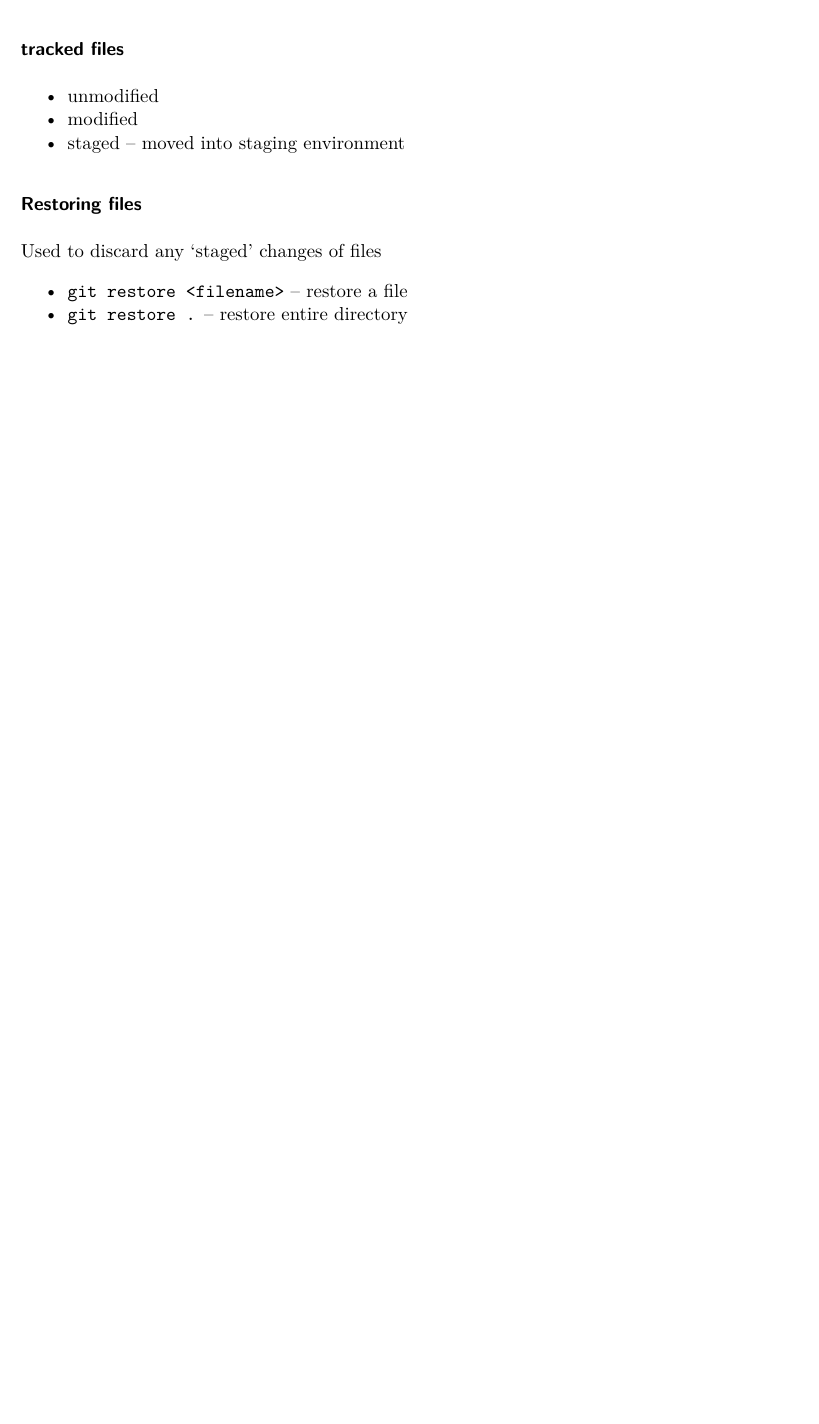
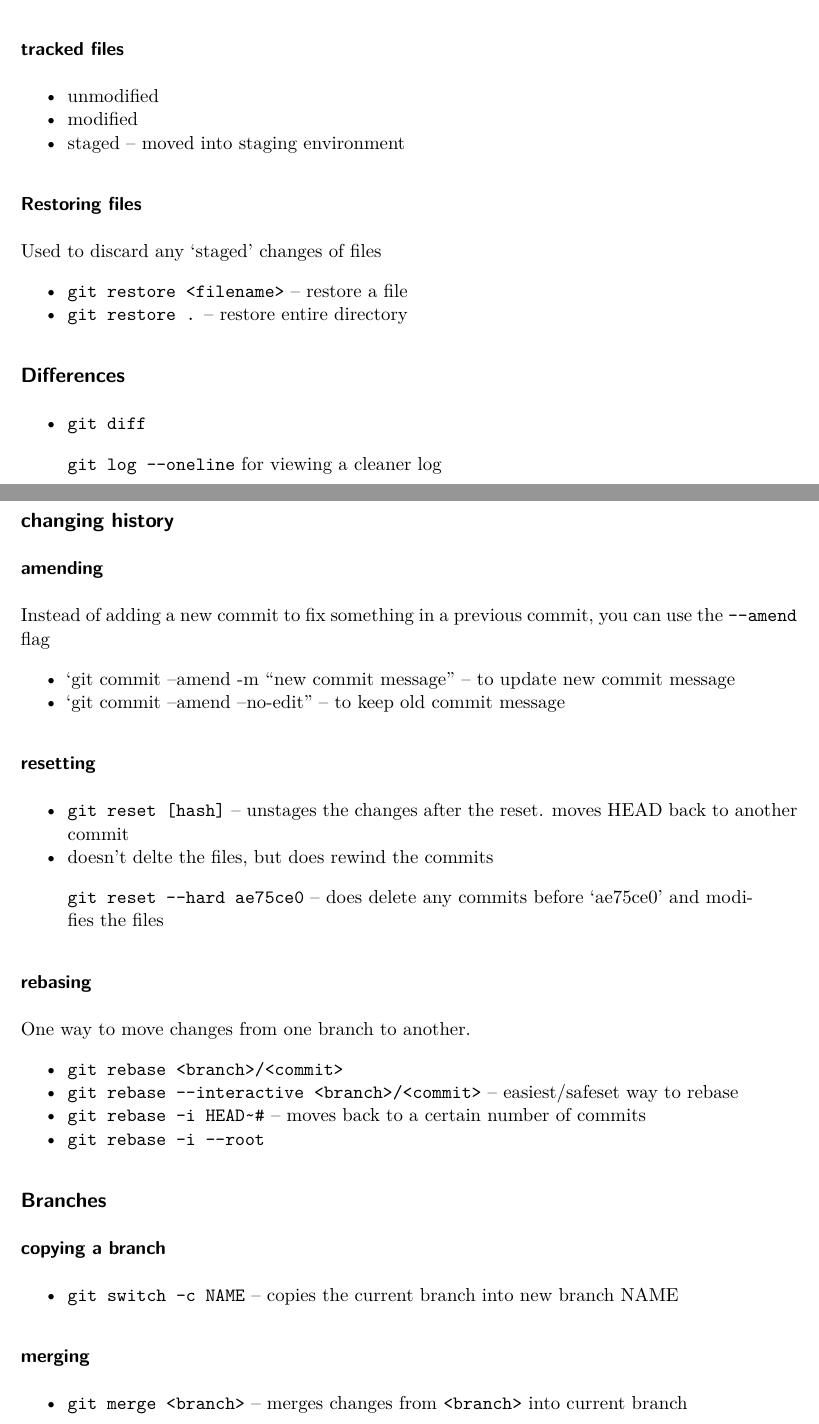
Before and after one commit to paidanL/learning_git_course, a Quarto document (notes/NOTES.qmd): part of page 2 of 2 before the commit and two parts of pages 2 and 3 of 3 after it, the two joined at a grey line, cut so that both start at the same text, the shorter picture padded with empty space. Rendered offline with R 4.5, knitr and Pandoc in place of Quarto, then LaTeX, with nearby package versions.

```diff
--- a/NOTES.qmd
+++ b/notes/NOTES.qmd
@@ -65,3 +65,44 @@
 
 * `git restore <filename>` -- restore a file
 * `git restore .` -- restore entire directory
+
+## Differences
+
+* `git diff`
+
+> `git log --oneline` for viewing a cleaner log
+
+## changing history
+
+### amending
+
+Instead of adding a new commit to fix something in a previous commit, you can use the `--amend` flag
+
+* `git commit --amend -m "new commit message" -- to update new commit message
+* `git commit --amend --no-edit" -- to keep old commit message
+
+### resetting
+
+* `git reset [hash]` -- unstages the changes after the reset. moves HEAD back to another commit
+* doesn't delte the files, but does rewind the commits
+
+> `git reset --hard ae75ce0` -- does delete any commits before 'ae75ce0' and modifies the files
+
+### rebasing
+
+One way to move changes from one branch to another.
+
+* `git rebase <branch>/<commit>`
+* `git rebase --interactive <branch>/<commit>` -- easiest/safeset way to rebase
+* `git rebase -i HEAD~#` -- moves back to a certain number of commits
+* `git rebase -i --root`
+
+## Branches
+
+### copying a branch
+
+* `git switch -c NAME` -- copies the current branch into new branch NAME
+
+### merging
+
+* `git merge <branch>` -- merges changes from `<branch>` into current branch
```
Also changed, not shown: 3 other files.
